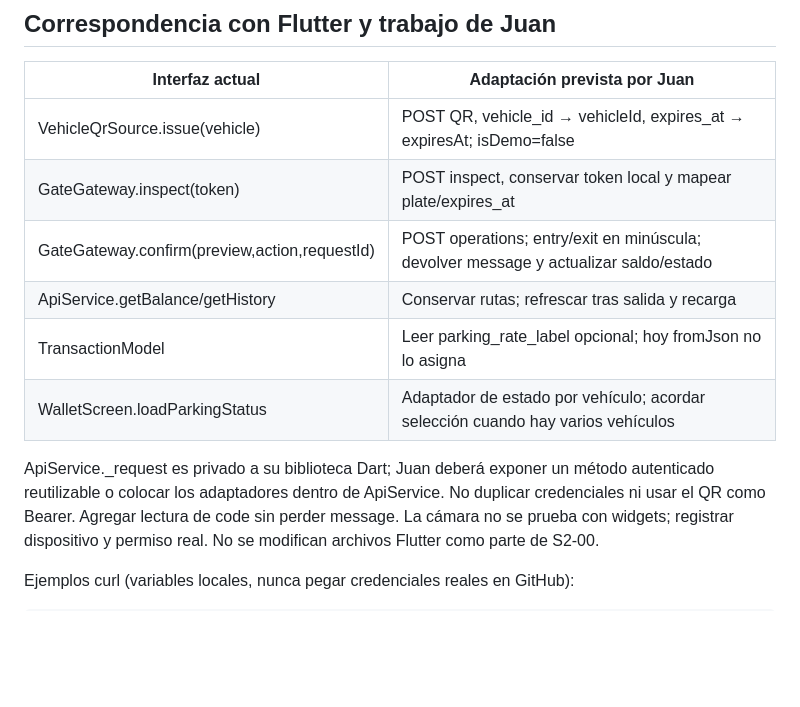
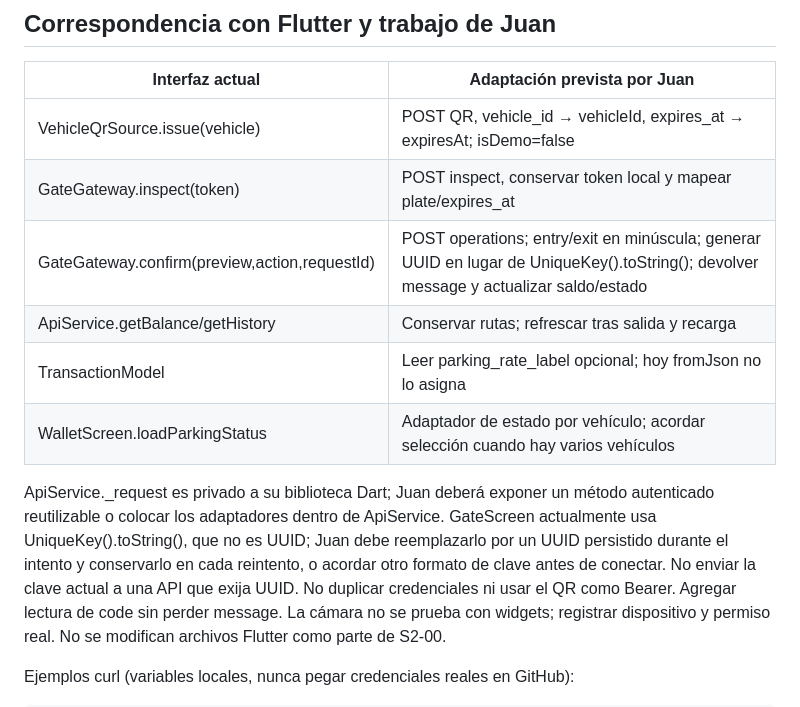
Before and after one commit to jfcardona05/ParkU, a Markdown page: docs/s2-00-api-contract-v0.1.md, the part around the change. Rendered like a GitHub page; blank space fills up the shorter version.

Commit message:
docs(s2-00): precisar adaptación de claves de reintento en Flutter

```diff
--- a/docs/s2-00-api-contract-v0.1.md
+++ b/docs/s2-00-api-contract-v0.1.md
@@ -193,13 +193,16 @@ No borrar ni recalcular recargas existentes.
 | --- | --- |
 | VehicleQrSource.issue(vehicle) | POST QR, vehicle_id → vehicleId, expires_at → expiresAt; isDemo=false |
 | GateGateway.inspect(token) | POST inspect, conservar token local y mapear plate/expires_at |
-| GateGateway.confirm(preview,action,requestId) | POST operations; entry/exit en minúscula; devolver message y actualizar saldo/estado |
+| GateGateway.confirm(preview,action,requestId) | POST operations; entry/exit en minúscula; generar UUID en lugar de UniqueKey().toString(); devolver message y actualizar saldo/estado |
 | ApiService.getBalance/getHistory | Conservar rutas; refrescar tras salida y recarga |
 | TransactionModel | Leer parking_rate_label opcional; hoy fromJson no lo asigna |
 | WalletScreen.loadParkingStatus | Adaptador de estado por vehículo; acordar selección cuando hay varios vehículos |
 
 ApiService._request es privado a su biblioteca Dart; Juan deberá exponer un método
 autenticado reutilizable o colocar los adaptadores dentro de ApiService.
+GateScreen actualmente usa UniqueKey().toString(), que no es UUID; Juan debe reemplazarlo
+por un UUID persistido durante el intento y conservarlo en cada reintento, o acordar otro
+formato de clave antes de conectar. No enviar la clave actual a una API que exija UUID.
 No duplicar credenciales ni usar el QR como Bearer. Agregar lectura de code sin perder message.
 La cámara no se prueba con widgets; registrar dispositivo y permiso real.
 No se modifican archivos Flutter como parte de S2-00.
```
